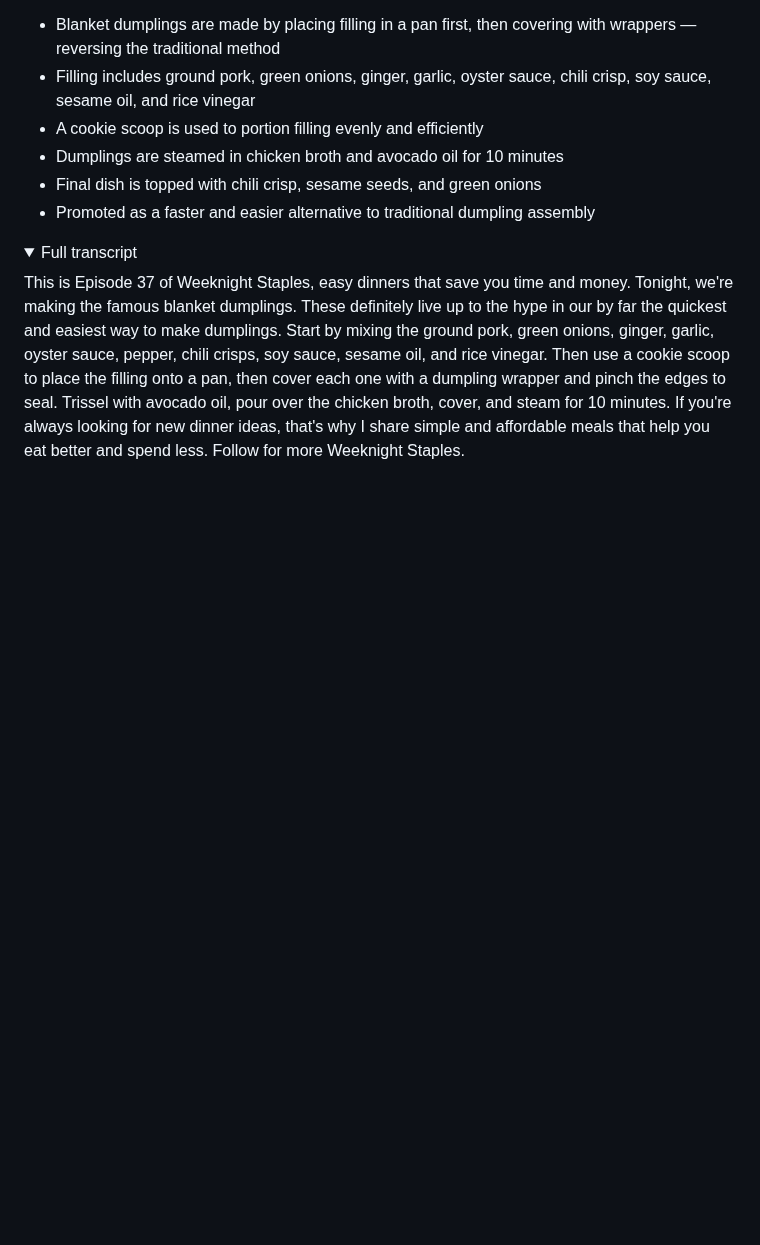
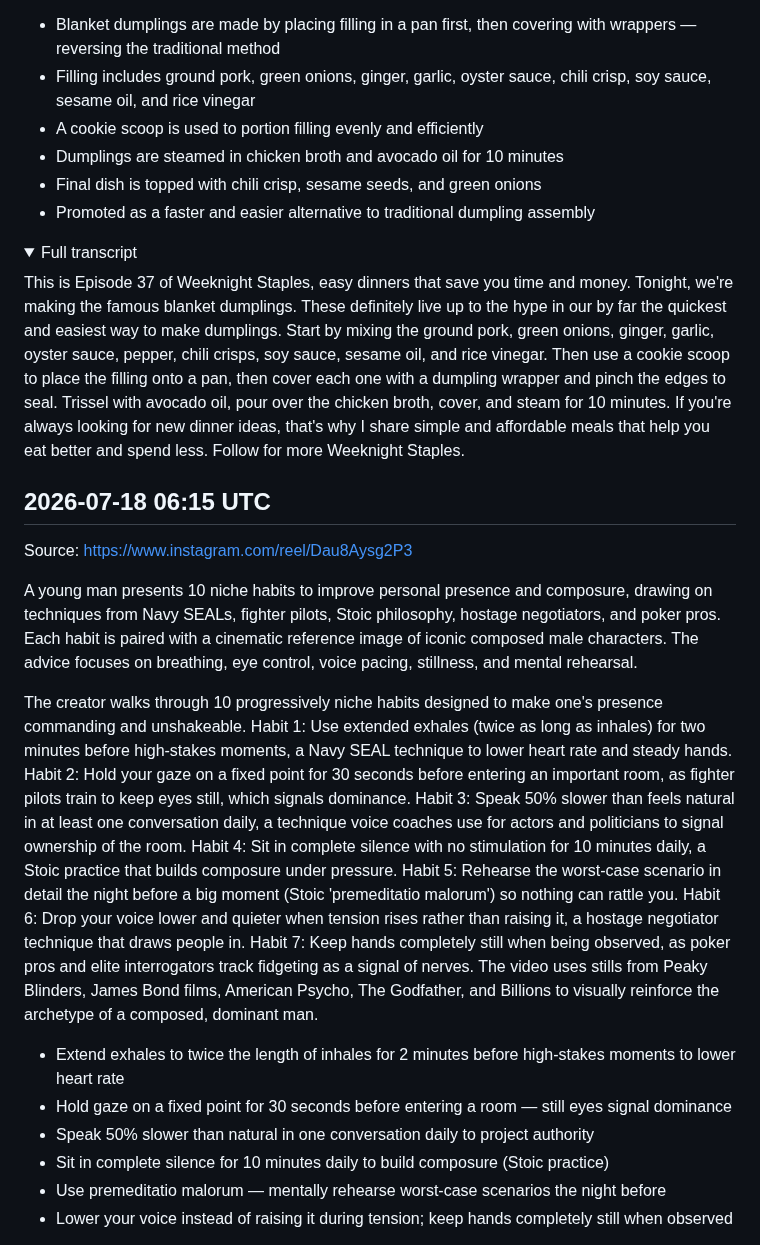
Before and after one commit to lucasjonsil-hue/video-analyzer, a Markdown page: notes/ideas.md, the part around one of its changes. Rendered like a GitHub page; folded sections open; blank space fills up the shorter version.

Commit message:
Add ideas note from video analysis

```diff
--- a/notes/ideas.md
+++ b/notes/ideas.md
@@ -291,3 +291,18 @@ The video is part of a recurring cooking series called 'Weeknight Staples' focus
 This is Episode 37 of Weeknight Staples, easy dinners that save you time and money. Tonight, we're making the famous blanket dumplings. These definitely live up to the hype in our by far the quickest and easiest way to make dumplings. Start by mixing the ground pork, green onions, ginger, garlic, oyster sauce, pepper, chili crisps, soy sauce, sesame oil, and rice vinegar. Then use a cookie scoop to place the filling onto a pan, then cover each one with a dumpling wrapper and pinch the edges to seal. Trissel with avocado oil, pour over the chicken broth, cover, and steam for 10 minutes. If you're always looking for new dinner ideas, that's why I share simple and affordable meals that help you eat better and spend less. Follow for more Weeknight Staples.
 
 </details>
+
+## 2026-07-18 06:15 UTC
+Source: https://www.instagram.com/reel/Dau8Aysg2P3
+
+A young man presents 10 niche habits to improve personal presence and composure, drawing on techniques from Navy SEALs, fighter pilots, Stoic philosophy, hostage negotiators, and poker pros. Each habit is paired with a cinematic reference image of iconic composed male characters. The advice focuses on breathing, eye control, voice pacing, stillness, and mental rehearsal.
+
+The creator walks through 10 progressively niche habits designed to make one's presence commanding and unshakeable. Habit 1: Use extended exhales (twice as long as inhales) for two minutes before high-stakes moments, a Navy SEAL technique to lower heart rate and steady hands. Habit 2: Hold your gaze on a fixed point for 30 seconds before entering an important room, as fighter pilots train to keep eyes still, which signals dominance. Habit 3: Speak 50% slower than feels natural in at least one conversation daily, a technique voice coaches use for actors and politicians to signal ownership of the room. Habit 4: Sit in complete silence with no stimulation for 10 minutes daily, a Stoic practice that builds composure under pressure. Habit 5: Rehearse the worst-case scenario in detail the night before a big moment (Stoic 'premeditatio malorum') so nothing can rattle you. Habit 6: Drop your voice lower and quieter when tension rises rather than raising it, a hostage negotiator technique that draws people in. Habit 7: Keep hands completely still when being observed, as poker pros and elite interrogators track fidgeting as a signal of nerves. The video uses stills from Peaky Blinders, James Bond films, American Psycho, The Godfather, and Billions to visually reinforce the archetype of a composed, dominant man.
+
+- Extend exhales to twice the length of inhales for 2 minutes before high-stakes moments to lower heart rate
+- Hold gaze on a fixed point for 30 seconds before entering a room — still eyes signal dominance
+- Speak 50% slower than natural in one conversation daily to project authority
+- Sit in complete silence for 10 minutes daily to build composure (Stoic practice)
+- Use premeditatio malorum — mentally rehearse worst-case scenarios the night before
+- Lower your voice instead of raising it during tension; keep hands completely still when observed
+
```
Also changed, not shown: other parts of notes/ideas.md (+5 -0 lines).
